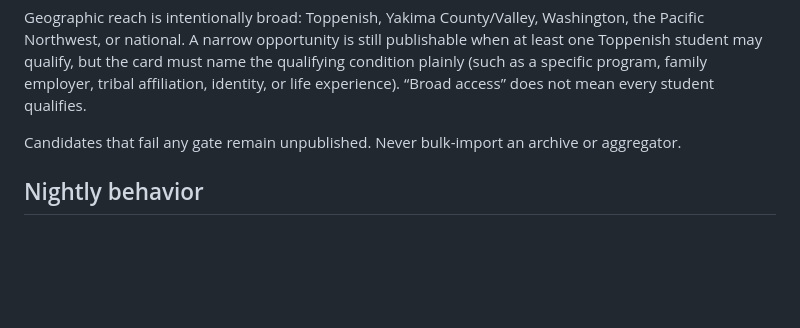
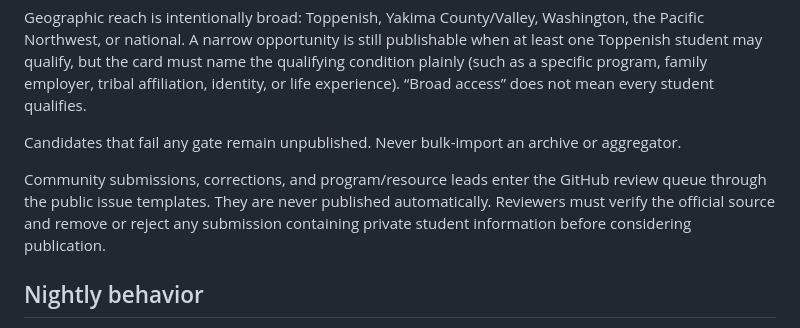
Before and after one commit to Dbarragan12/class-of-2027-next-steps, a Markdown page: SCHOLARSHIP-PUBLISHING-RULES.md, the part around the change. Rendered like a GitHub page; blank space fills up the shorter version.

Commit message:
Add scholarship review submissions and creator credit

```diff
--- a/SCHOLARSHIP-PUBLISHING-RULES.md
+++ b/SCHOLARSHIP-PUBLISHING-RULES.md
@@ -28,6 +28,8 @@ Geographic reach is intentionally broad: Toppenish, Yakima County/Valley, Washin
 
 Candidates that fail any gate remain unpublished. Never bulk-import an archive or aggregator.
 
+Community submissions, corrections, and program/resource leads enter the GitHub review queue through the public issue templates. They are never published automatically. Reviewers must verify the official source and remove or reject any submission containing private student information before considering publication.
+
 ## Nightly behavior
 
 The nightly workflow checks links and detects source changes in the existing manually maintained list. It must never import Airtable, replace the list, delete manual records, turn a prior or predicted deadline into a confirmed one, or publish an unreviewed candidate automatically. Expected records remain expected until a person verifies the new cycle. If the list is empty, the workflow must fail safely instead of committing an empty file.
```
